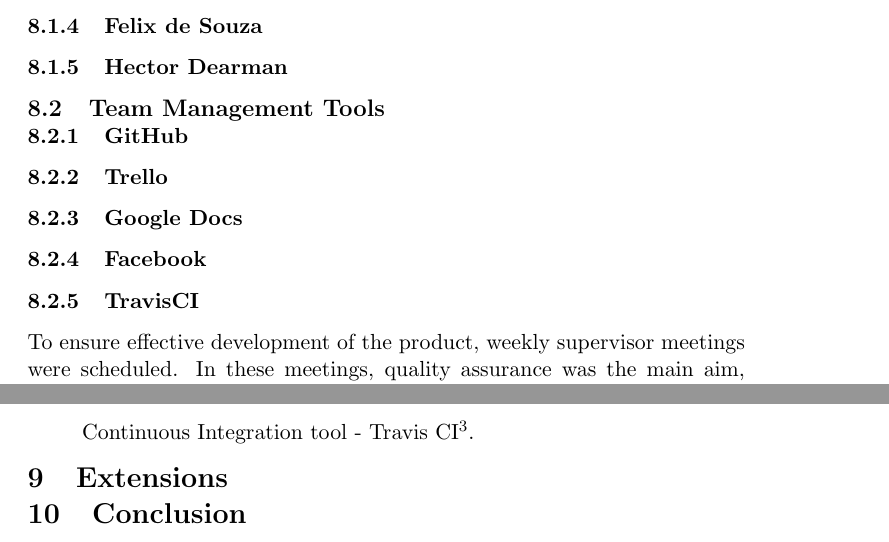
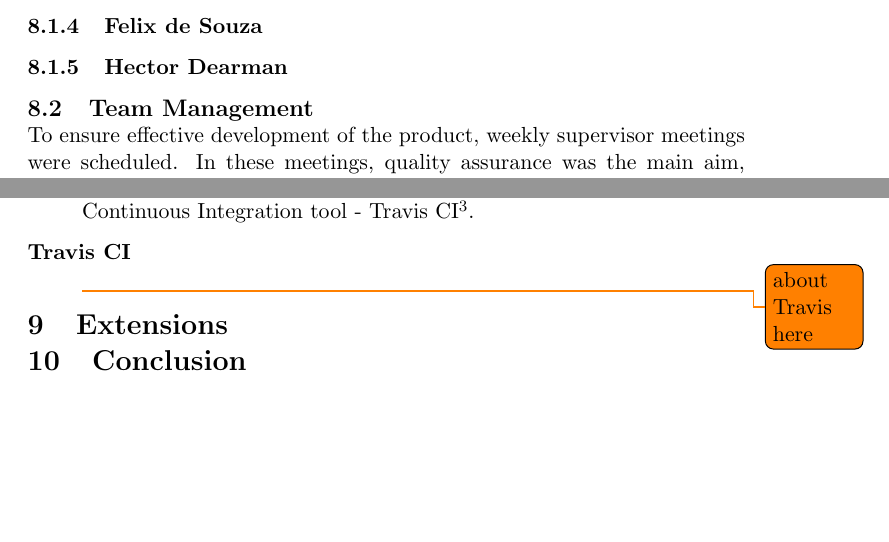
Before and after one commit to chromy/Deeva, a LaTeX document (reports/FinalReport.tex): two parts of pages 2 and 6 of 7 before the commit and two parts of pages 2 and 5 of 6 after it, joined at a grey line, cut so that both start at the same text, the shorter picture padded with empty space. Compiled offline with pdfLaTeX.

Commit message:
Merged Team Managment

```diff
--- a/reports/FinalReport.tex
+++ b/reports/FinalReport.tex
@@ -119,12 +119,7 @@ A strong mental model of programming fundamentals are predictive of eventual ach
 \subsubsection{Alina Draganescu}
 \subsubsection{Felix de Souza}
 \subsubsection{Hector Dearman}
-\subsection{Team Management Tools}
-\subsubsection{GitHub}
-\subsubsection{Trello}
-\subsubsection{Google Docs}
-\subsubsection{Facebook}
-\subsubsection{TravisCI}
+\subsection{Team Management}
 
 To ensure effective development of the product, weekly supervisor meetings were scheduled.
 In these meetings, quality assurance was the main aim, making sure we were on the right track with our development, delivering correct features.
@@ -193,4 +189,7 @@ Github is a hosted source control which somebody else manages and is easily acce
+\item[Travis CI] \hfill \\
+\todo{about Travis here}
 \end{description}
+
 \section{Extensions}
 \section{Conclusion}
 
```
Also changed, not shown: reports/FinalReport.tex (5 more changed lines).
